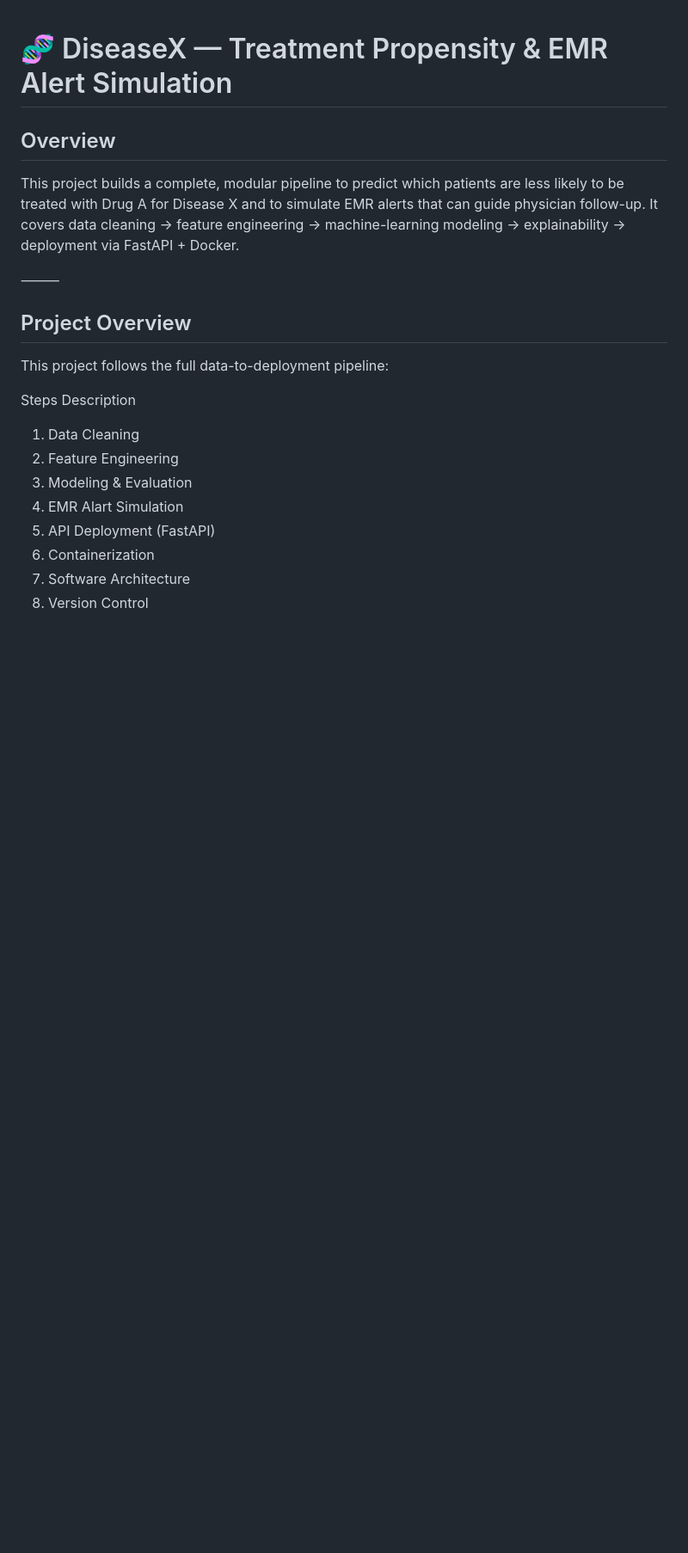
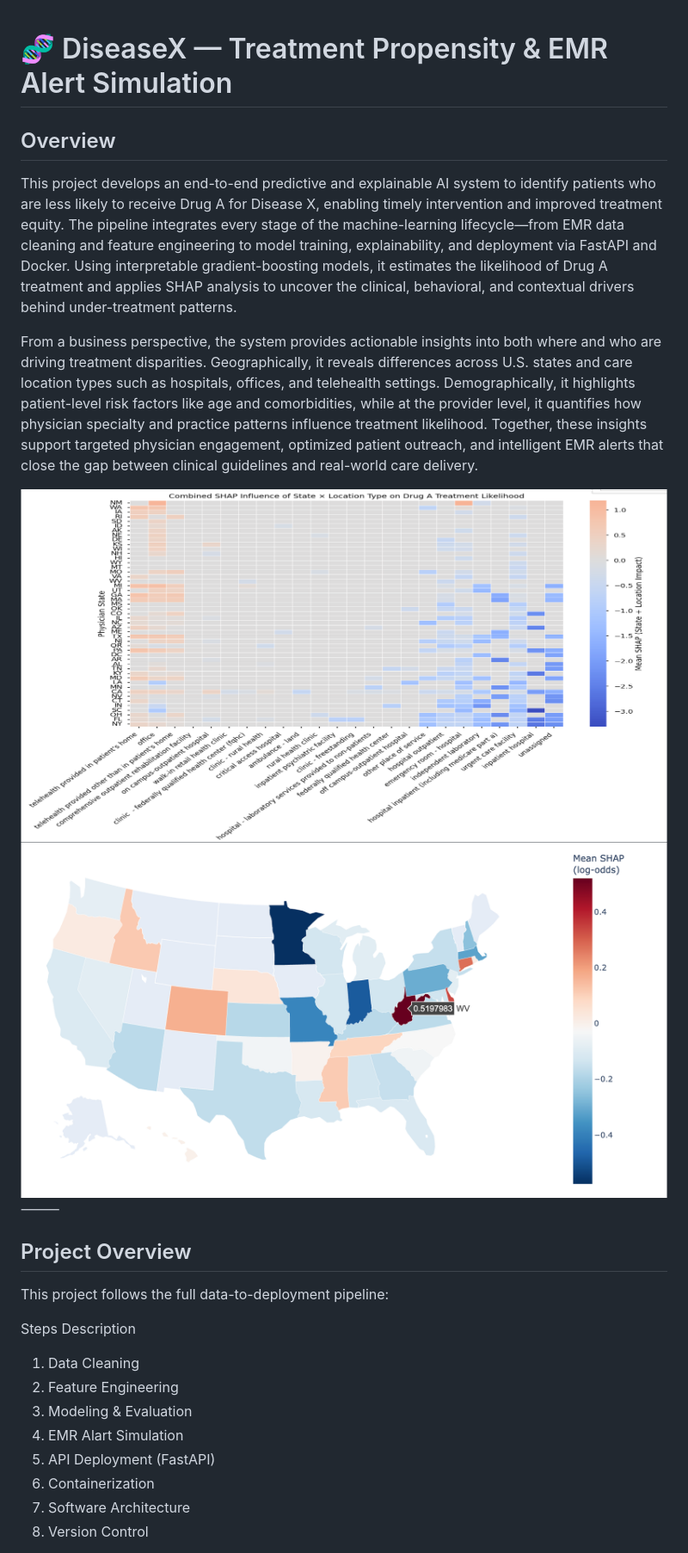
Before and after one commit to gravitywavelet/diseasex-alert, a Markdown page: README.md, the part around the change printed below. Shown: that part at 86% size. Rendered like a GitHub page; pictures changed too: artifacts/images/map1.png (added), artifacts/images/map2.png (added); blank space fills up the shorter version.

Commit message:
map

```diff
--- a/README.md
+++ b/README.md
@@ -2,10 +2,13 @@
 
 ## Overview
 
-This project builds a complete, modular pipeline to predict which patients are less likely to be treated with Drug A for Disease X and to simulate EMR alerts that can guide physician follow-up.
-It covers data cleaning → feature engineering → machine-learning modeling → explainability → deployment via FastAPI + Docker.
+This project develops an end-to-end predictive and explainable AI system to identify patients who are less likely to receive Drug A for Disease X, enabling timely intervention and improved treatment equity. The pipeline integrates every stage of the machine-learning lifecycle—from EMR data cleaning and feature engineering to model training, explainability, and deployment via FastAPI and Docker. Using interpretable gradient-boosting models, it estimates the likelihood of Drug A treatment and applies SHAP analysis to uncover the clinical, behavioral, and contextual drivers behind under-treatment patterns.
+
+From a business perspective, the system provides actionable insights into both where and who are driving treatment disparities. Geographically, it reveals differences across U.S. states and care location types such as hospitals, offices, and telehealth settings. Demographically, it highlights patient-level risk factors like age and comorbidities, while at the provider level, it quantifies how physician specialty and practice patterns influence treatment likelihood. Together, these insights support targeted physician engagement, optimized patient outreach, and intelligent EMR alerts that close the gap between clinical guidelines and real-world care delivery.
 
 
+![map1](artifacts/images/map1.png)
+![map2](artifacts/images/map2.png)
 ⸻
 
 ## Project Overview
```
Also changed, not shown: other parts of README.md (+0 -1 lines).
